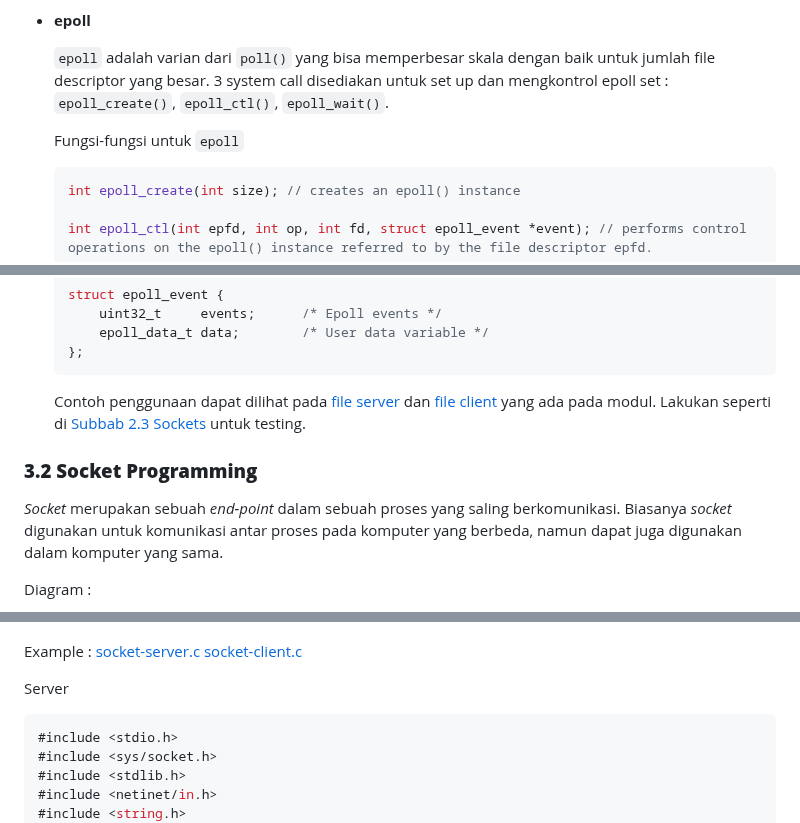
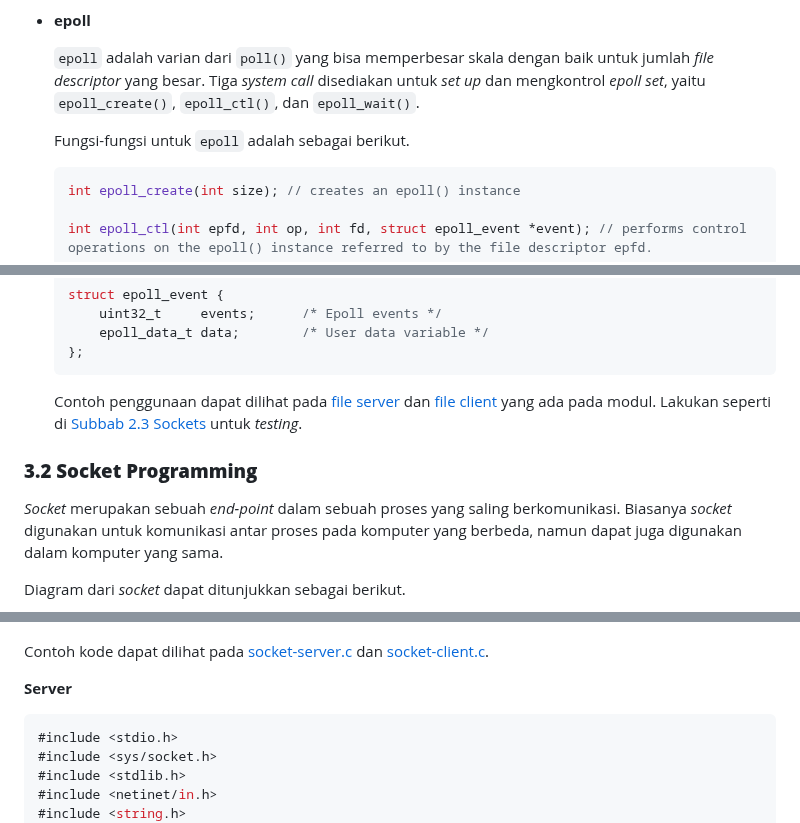
Before and after one commit to arsitektur-jaringan-komputer/Modul-Sisop, a Markdown page: Modul3/README.md, 3 parts joined by grey strips. GitHub-like rendering.

````diff
--- a/Modul3/README.md
+++ b/Modul3/README.md
@@ -672,9 +678,10 @@ Kita sudah mengenal bagaimana cara menggunakan thread dan memproses perintah sec
 
 - **epoll**
 
-    `epoll` adalah varian dari `poll()` yang bisa memperbesar skala dengan baik untuk jumlah file descriptor yang besar. 3 system call disediakan untuk set up dan mengkontrol epoll set : `epoll_create()`, `epoll_ctl()`, `epoll_wait()`.
+    `epoll` adalah varian dari `poll()` yang bisa memperbesar skala dengan baik untuk jumlah *file descriptor* yang besar. Tiga *system call* disediakan untuk *set up* dan mengkontrol *epoll set*, yaitu `epoll_create()`, `epoll_ctl()`, dan `epoll_wait()`.
 
-    Fungsi-fungsi untuk `epoll`
+    Fungsi-fungsi untuk `epoll` adalah sebagai berikut.
+
     ```c
     int epoll_create(int size); // creates an epoll() instance
 
@@ -695,7 +702,7 @@ Kita sudah mengenal bagaimana cara menggunakan thread dan memproses perintah sec
     };
     ```
 
-    Contoh penggunaan dapat dilihat pada [file server](epoll-server.c) dan [file client](epoll-client.c) yang ada pada modul. Lakukan seperti di [Subbab 2.3 Sockets](#23-sockets) untuk testing.
+    Contoh penggunaan dapat dilihat pada [file server](epoll-server.c) dan [file client](epoll-client.c) yang ada pada modul. Lakukan seperti di [Subbab 2.3 Sockets](#23-sockets) untuk *testing*.
 
 
 </br>
@@ -704,12 +711,14 @@ Kita sudah mengenal bagaimana cara menggunakan thread dan memproses perintah sec
 
 *Socket* merupakan sebuah *end-point* dalam sebuah proses yang saling berkomunikasi. Biasanya *socket* digunakan untuk komunikasi antar proses pada komputer yang berbeda, namun dapat juga digunakan dalam komputer yang sama.
 
-Diagram :
+Diagram dari *socket* dapat ditunjukkan sebagai berikut.
+
 ![alt](img/socket.png "implementasi socket C")
 
-Example : [socket-server.c](socket-server.c) [socket-client.c](socket-client.c)
+Contoh kode dapat dilihat pada [socket-server.c](socket-server.c) dan [socket-client.c](socket-client.c).
 
-Server
+**Server**
+
 ```c
 #include <stdio.h>
 #include <sys/socket.h>
````
Also changed, not shown: other parts of Modul3/README.md (+40 -31 lines).
